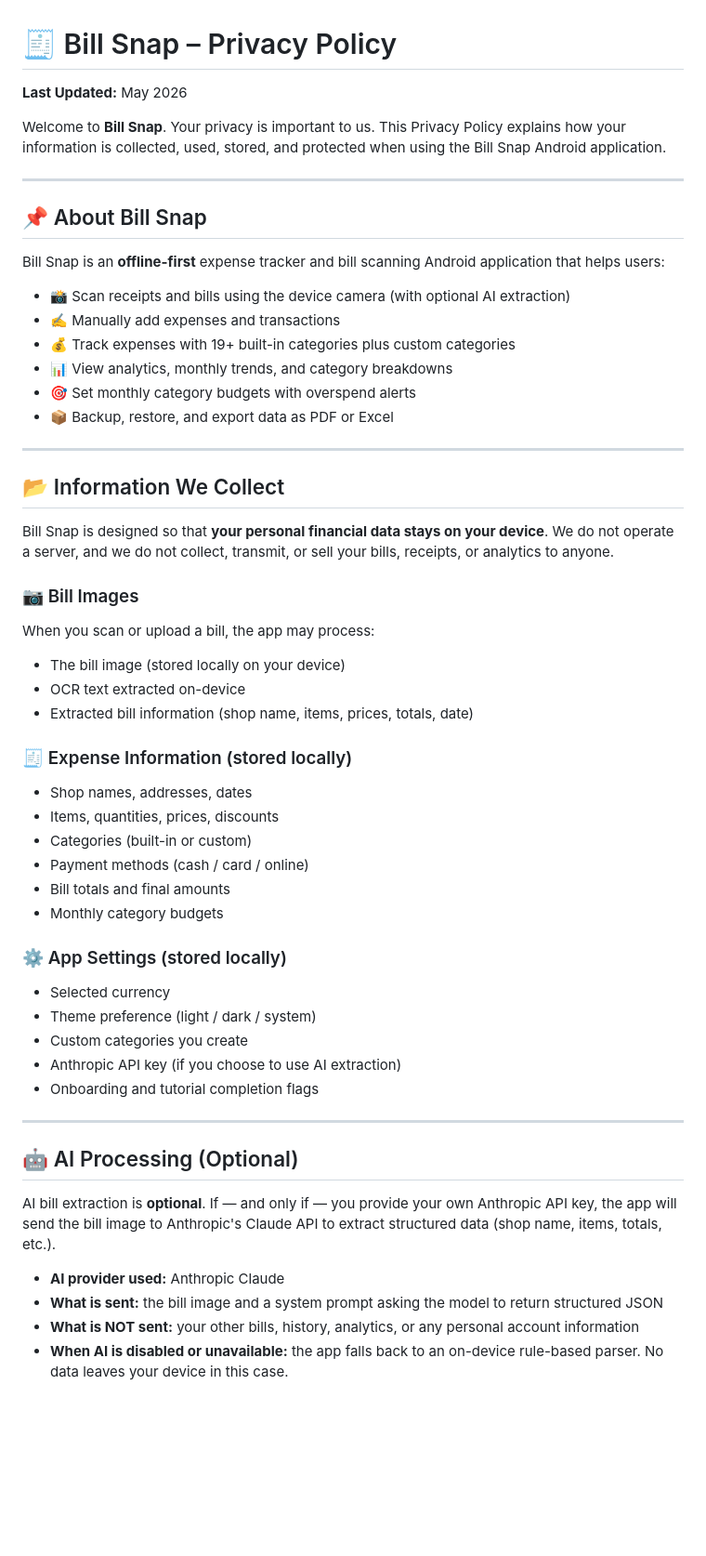
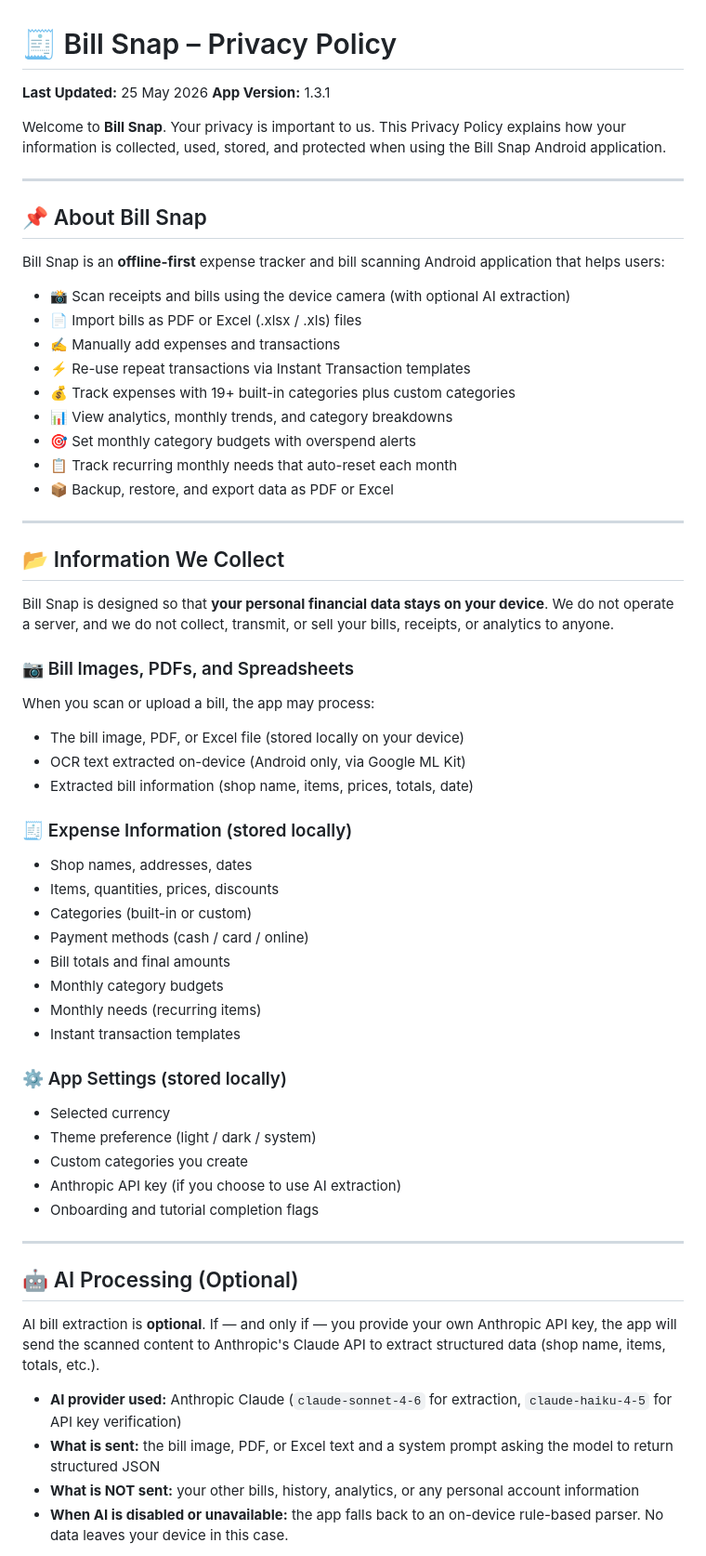
Before and after one commit to cameounix/cameounix.github.io, a Markdown page: README.md, the part around one of its changes. Shown at 93% size. Drawn GitHub-style; blank space fills up the shorter version.

```diff
--- a/README.md
+++ b/README.md
@@ -1,6 +1,7 @@
 # 🧾 Bill Snap – Privacy Policy
 
-**Last Updated:** May 2026
+**Last Updated:** 25 May 2026
+**App Version:** 1.3.1
 
 Welcome to **Bill Snap**. Your privacy is important to us. This Privacy Policy explains how your information is collected, used, stored, and protected when using the Bill Snap Android application.
 
@@ -11,10 +12,13 @@ Welcome to **Bill Snap**. Your privacy is important to us. This Privacy Policy e
 Bill Snap is an **offline-first** expense tracker and bill scanning Android application that helps users:
 
 - 📸 Scan receipts and bills using the device camera (with optional AI extraction)
+- 📄 Import bills as PDF or Excel (.xlsx / .xls) files
 - ✍️ Manually add expenses and transactions
+- ⚡ Re-use repeat transactions via Instant Transaction templates
 - 💰 Track expenses with 19+ built-in categories plus custom categories
 - 📊 View analytics, monthly trends, and category breakdowns
 - 🎯 Set monthly category budgets with overspend alerts
+- 📋 Track recurring monthly needs that auto-reset each month
 - 📦 Backup, restore, and export data as PDF or Excel
 
 ---
@@ -23,10 +27,10 @@ Bill Snap is an **offline-first** expense tracker and bill scanning Android appl
 
 Bill Snap is designed so that **your personal financial data stays on your device**. We do not operate a server, and we do not collect, transmit, or sell your bills, receipts, or analytics to anyone.
 
-### 📷 Bill Images
+### 📷 Bill Images, PDFs, and Spreadsheets
 When you scan or upload a bill, the app may process:
-- The bill image (stored locally on your device)
-- OCR text extracted on-device
+- The bill image, PDF, or Excel file (stored locally on your device)
+- OCR text extracted on-device (Android only, via Google ML Kit)
 - Extracted bill information (shop name, items, prices, totals, date)
 
 ### 🧾 Expense Information (stored locally)
@@ -36,6 +40,8 @@ When you scan or upload a bill, the app may process:
 - Payment methods (cash / card / online)
 - Bill totals and final amounts
 - Monthly category budgets
+- Monthly needs (recurring items)
+- Instant transaction templates
 
 ### ⚙️ App Settings (stored locally)
 - Selected currency
@@ -48,10 +54,10 @@ When you scan or upload a bill, the app may process:
 
 ## 🤖 AI Processing (Optional)
 
-AI bill extraction is **optional**. If — and only if — you provide your own Anthropic API key, the app will send the bill image to Anthropic's Claude API to extract structured data (shop name, items, totals, etc.).
+AI bill extraction is **optional**. If — and only if — you provide your own Anthropic API key, the app will send the scanned content to Anthropic's Claude API to extract structured data (shop name, items, totals, etc.).
 
-- **AI provider used:** Anthropic Claude
-- **What is sent:** the bill image and a system prompt asking the model to return structured JSON
+- **AI provider used:** Anthropic Claude (`claude-sonnet-4-6` for extraction, `claude-haiku-4-5` for API key verification)
+- **What is sent:** the bill image, PDF, or Excel text and a system prompt asking the model to return structured JSON
 - **What is NOT sent:** your other bills, history, analytics, or any personal account information
 - **When AI is disabled or unavailable:** the app falls back to an on-device rule-based parser. No data leaves your device in this case.
 
```
Also changed, not shown: other parts of README.md (+60 -9 lines).
